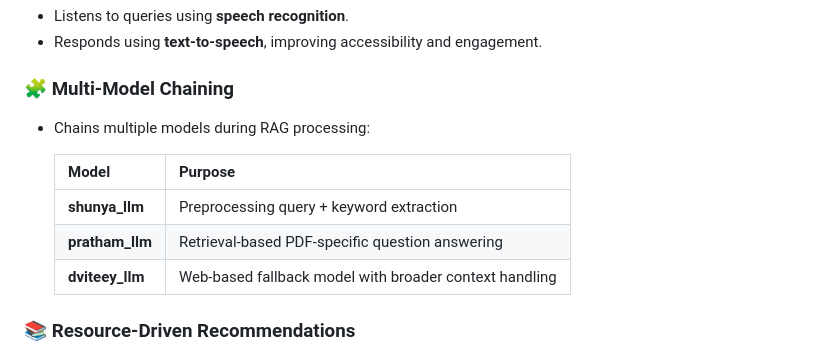
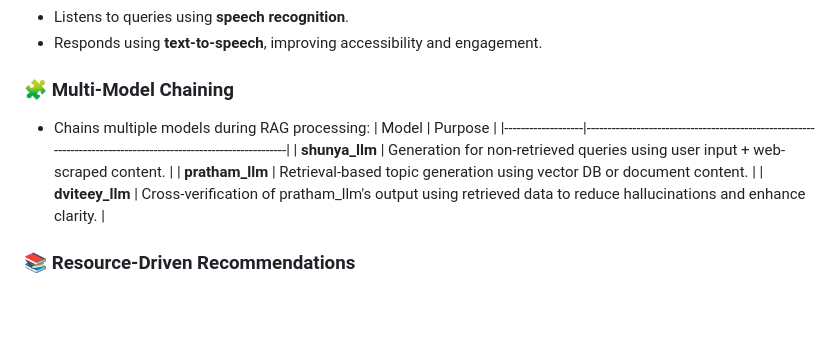
Before and after one commit to gupta-v/AI-Tutor, a Markdown page: README.md, the part around the change. Rendered like a GitHub page; blank space fills up the shorter version.

```diff
--- a/README.md
+++ b/README.md
@@ -36,12 +36,12 @@
 
 ### 🧩 Multi-Model Chaining
 - Chains multiple models during RAG processing:
+    | Model             | Purpose                                                                                                       |
+    |-------------------|---------------------------------------------------------------------------------------------------------------|
+    | **shunya_llm**    | Generation for non-retrieved queries using user input + web-scraped content.                                  |
+    | **pratham_llm**   | Retrieval-based topic generation using vector DB or document content.                                         |
+    | **dviteey_llm**   | Cross-verification of pratham_llm's output using retrieved data to reduce hallucinations and enhance clarity. |
 
-    | Model          | Purpose                                                |
-    |----------------|--------------------------------------------------------|
-    | **shunya_llm** | Preprocessing query + keyword extraction               |
-    | **pratham_llm**| Retrieval-based PDF-specific question answering        |
-    | **dviteey_llm**| Web-based fallback model with broader context handling |
 
 ### 📚 Resource-Driven Recommendations
 - Offers curated links or document-based responses with no redundancy—focused only on what's essential for the user.
```
